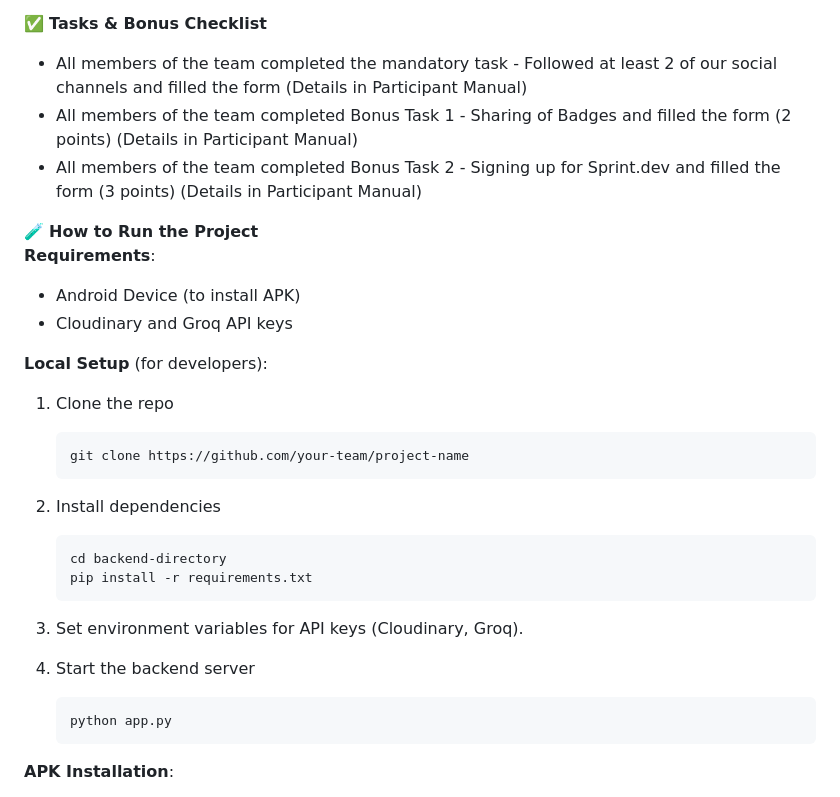
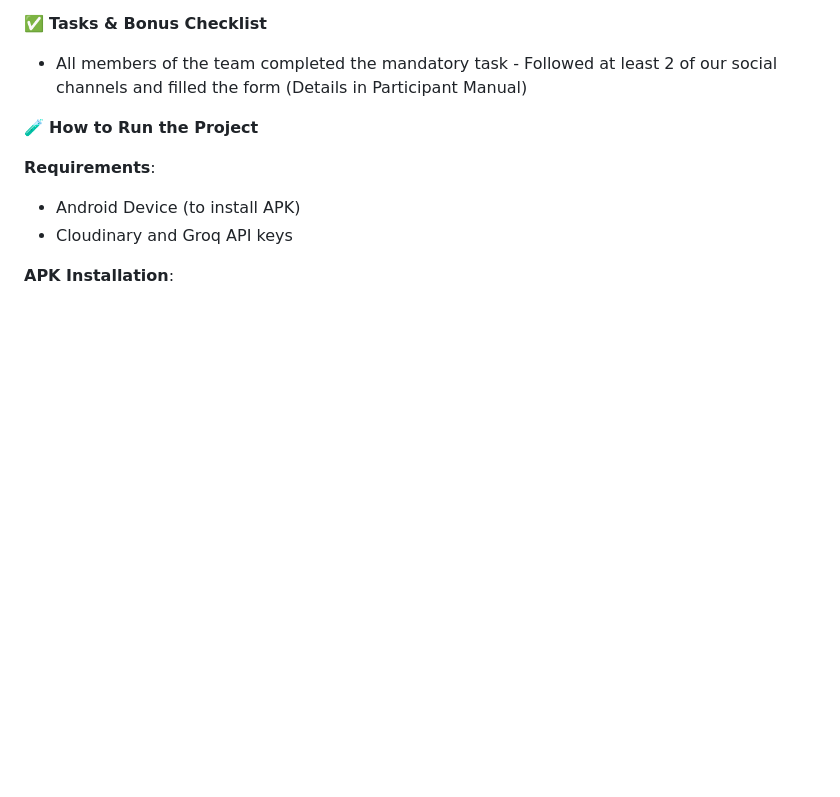
Before and after one commit to RishiMaddi1/NavigAid-Flask, a Markdown page: README.md, the part around the change. GitHub-like rendering; blank space fills up the shorter version.

````diff
--- a/README.md
+++ b/README.md
@@ -46,31 +46,12 @@ Pitch Deck / PPT Link: [Paste Google Slides / PDF link here]
 
 ✅ **Tasks & Bonus Checklist**
 - All members of the team completed the mandatory task - Followed at least 2 of our social channels and filled the form (Details in Participant Manual)
-- All members of the team completed Bonus Task 1 - Sharing of Badges and filled the form (2 points) (Details in Participant Manual)
-- All members of the team completed Bonus Task 2 - Signing up for Sprint.dev and filled the form (3 points) (Details in Participant Manual)
 
 🧪 **How to Run the Project**
+
 **Requirements**:
 - Android Device (to install APK)
 - Cloudinary and Groq API keys
-
-**Local Setup** (for developers):
-1. Clone the repo
-   ```bash
-   git clone https://github.com/your-team/project-name
-   ```
-
-2. Install dependencies
-   ```bash
-   cd backend-directory
-   pip install -r requirements.txt
-   ```
-
-3. Set environment variables for API keys (Cloudinary, Groq).
-4. Start the backend server
-   ```bash
-   python app.py
-   ```
 
 **APK Installation**:
 - Download the APK file: [app-release.apk](https://github.com/your-repo-url)
````
